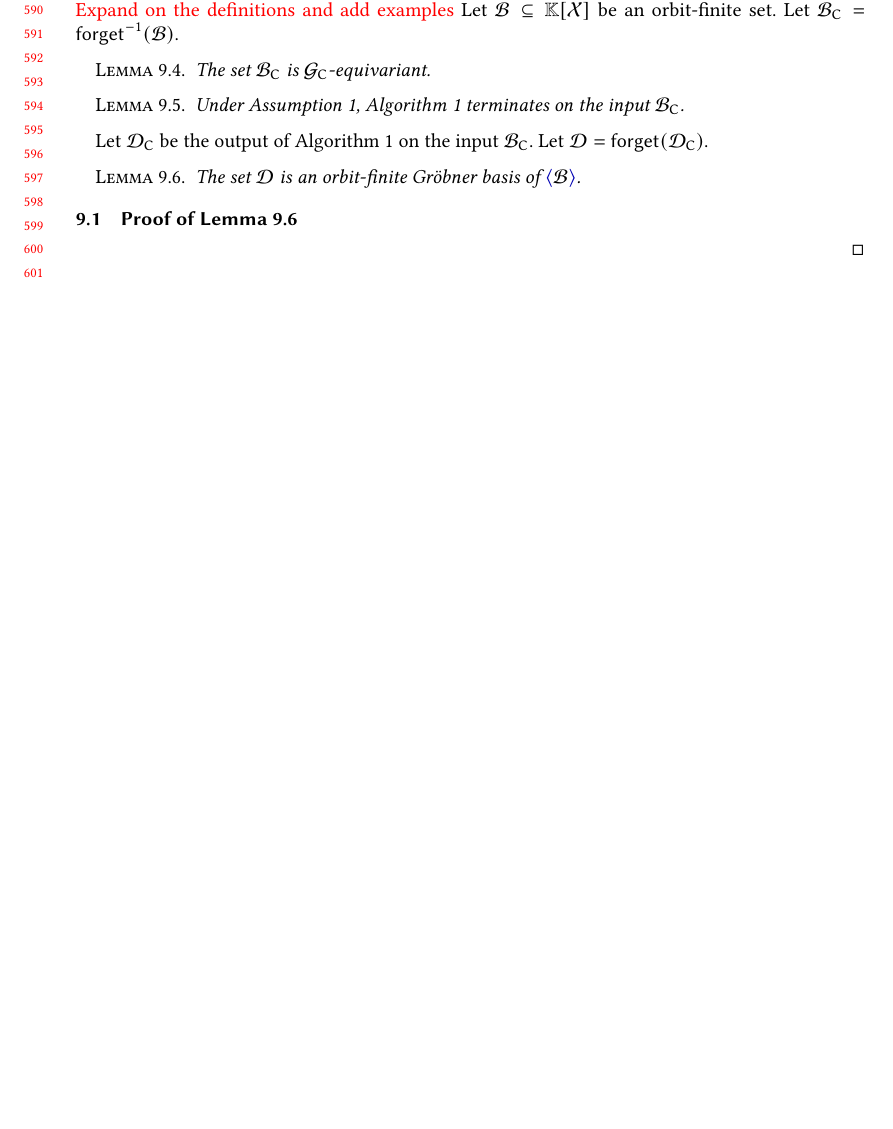
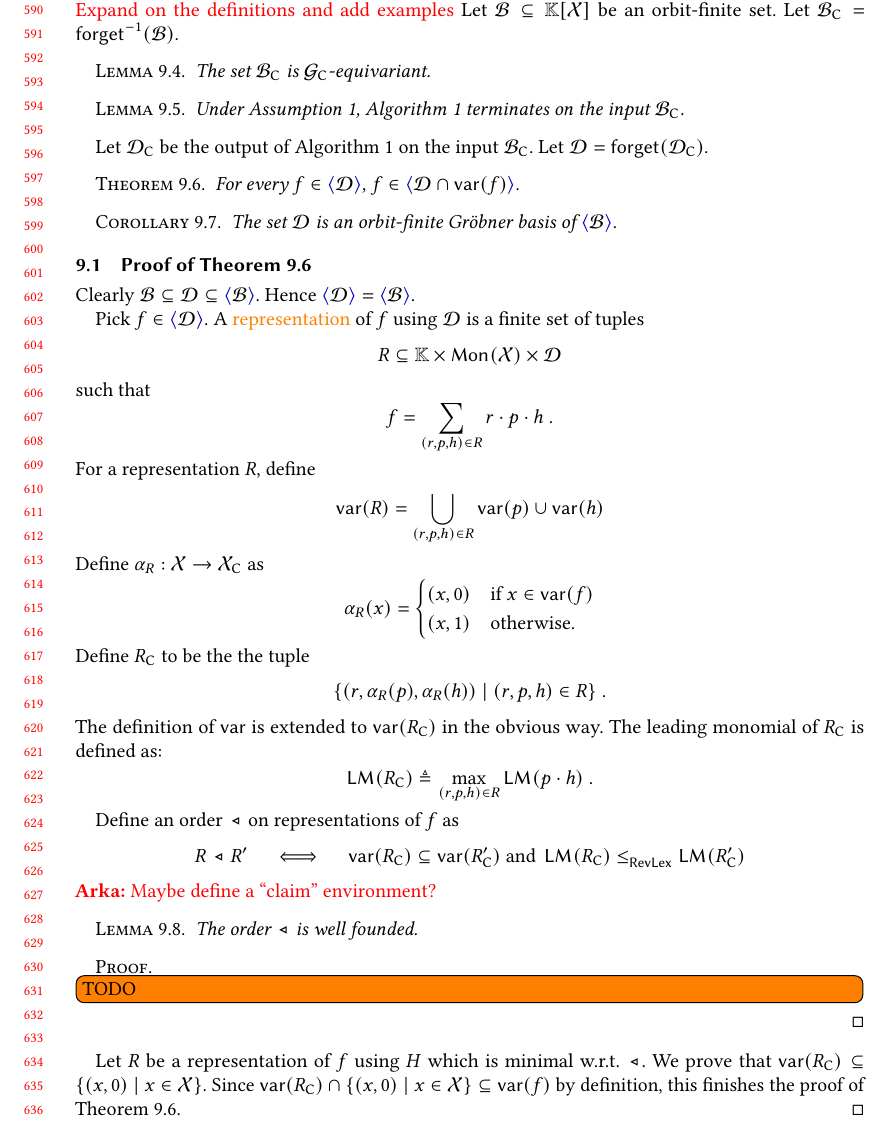
Before and after one commit to AliaumeL/AtomicHilbert, a LaTeX paper (atomic.asmart.tex, which reads lib/maths.tex, src/colourful.tex): part of page 13 of 14 before the commit and part of page 13 of 15 after it, cut so that both start at the same text, the shorter picture padded with empty space. Compiled offline with pdfLaTeX; a LaTeX package or settings file that is missing is left out.

Commit message:
adding proof of lem:strong buch

```diff
--- a/lib/maths.tex
+++ b/lib/maths.tex
@@ -217,3 +217,6 @@
 \newcommand{\forget}{\mathsf{forget}}
 \newcommand{\col}{\mathsf{C}}
 \newcommand{\paint}[1]{#1_{\col}}
+\newcommand{\repaint}[1]{\alpha_{#1}}
+\newcommand{\repL}{\, \triangleleft\, }
+\newcommand{\repR}{\, \triangleright\, }
--- a/src/colourful.tex
+++ b/src/colourful.tex
@@ -64,11 +64,76 @@ Under \Cref{assume:mon mon wqo},
 Let $\paint{\Basis[D]}$ be the output of \Cref{alg:weakgb} on the input $\paint{\Basis}$.
 Let $\Basis[D] = \forget(\paint{\Basis[D]})$.
 %
-\begin{lemma}\label{lem:strong buch}
+\begin{theorem}\label{lem:strong buch}
+For every $f\in\IdlGen{\Basis[D]}$,
+$f \in \IdlGen{\Basis[D]\cap\var(f)}$.
+\end{theorem}
+%
+\begin{corollary}\label{cor:strong buch}
 The set $\Basis[D]$ is an orbit-finite \gr{} basis of $\IdlGen{\Basis}$.
+\end{corollary}
+%
+\subsection{Proof of \Cref{lem:strong buch}}
+%
+Clearly $\Basis[B] \subseteq \Basis[D] \subseteq \IdlGen{\Basis}$.
+Hence $\IdlGen{\Basis[D]} = \IdlGen{\Basis}$.
+
+Pick $f\in\IdlGen{\Basis[D]}$.
+A \kl{representation} of $f$ using $\Basis[D]$ is a finite set of tuples
+\[
+R \subseteq \K\times\mon{\X}\times\Basis[D]
+\]
+such that
+\[
+f = \sum_{(r,p,h)\in R} r\cdot p\cdot h \ .
+\]
+For a representation $R$, define
+\[
+\var(R) = \bigcup_{(r,p,h)\in R} \var(p)\cup\var(h)
+\]
+Define $\repaint{R} : \X \to \paint{\X}$ as
+\[
+\repaint{R}(x) =
+\begin{cases}
+(x,0) & \text{if }x\in\var(f) \\
+(x,1) & \text{otherwise.}
+\end{cases}
+\]
+%
+Define $\paint{R}$ to be the the tuple
+\[
+\setof{(r,\repaint{R}(p),\repaint{R}(h))}{(r,p,h)\in R} \ .
+\]
+The definition of $\var$ is extended to $\var(\paint{R})$ in the obvious way.
+The leading monomial of $\paint{R}$ is defined as:
+\[
+\lm(\paint{R}) \defined
+\max_{(r,p,h)\in R} \lm(p\cdot h) \ .
+\]
+
+Define an order $\repL$ on representations of $f$ as
+\[
+R \repL R'
+\quad\iff\quad
+\var(\paint{R})\subseteq\var(\paint{R'})
+\text{ and }
+\lm(\paint{R}) \revlexeq \lm(\paint{R'})
+\]
+%
+\arka{Maybe define a ``claim'' environment?}
+%
+\begin{lemma}
+The order $\repL$ is well founded.
 \end{lemma}
 %
-\subsection{Proof of \Cref{lem:strong buch}}
-
+\begin{proof}
+\todo[inline]{TODO}
+\end{proof}
+%
+Let $R$ be a representation of $f$ using $H$ which is minimal w.r.t.\ $\repL$.
+We prove that $\var(\paint{R}) \subseteq \setof{(x,0)}{x\in\X}$.
+Since $\var(\paint{R}) \cap \setof{(x,0)}{x\in\X} \subseteq \var(f)$ by definition,
+this finishes the proof of \Cref{lem:strong buch}.
+%
 \qed
 %
```
